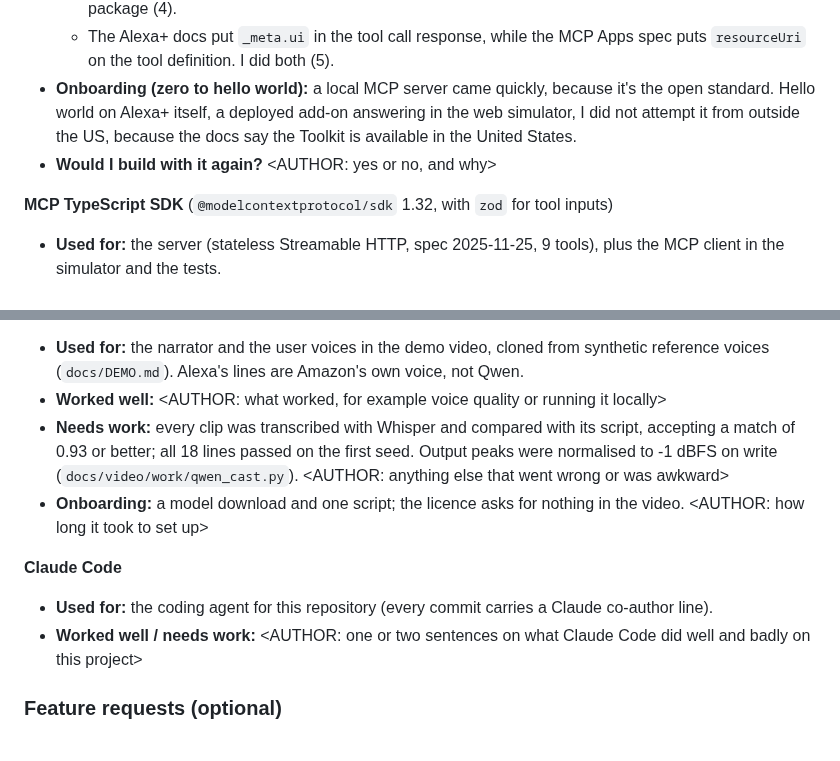
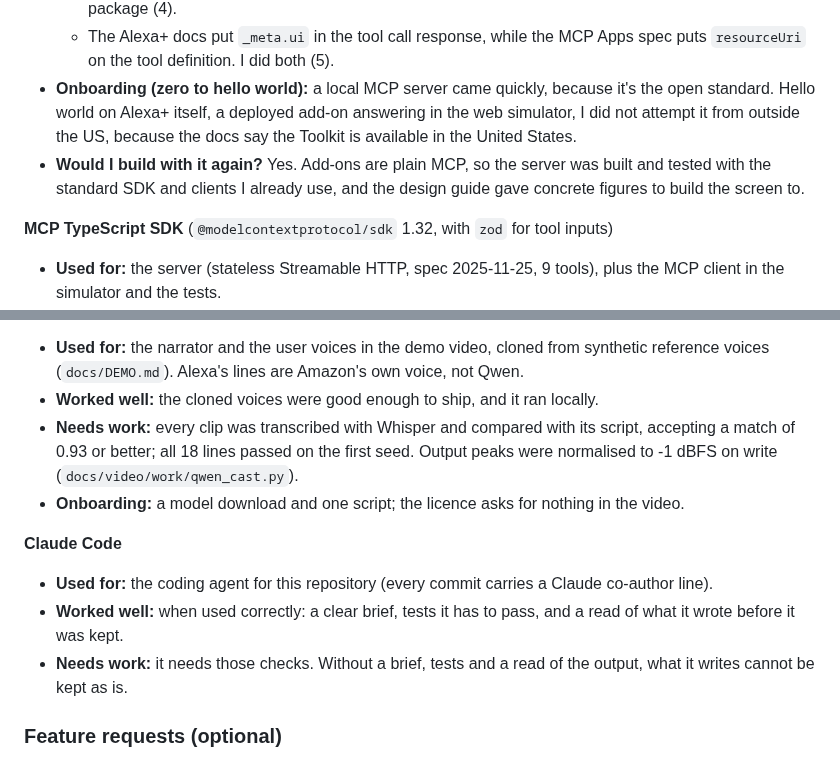
Before and after one commit to Quillrun/allergy-crosscheck, a Markdown page: docs/SUBMISSION.md, 2 parts joined by grey strips. GitHub-like rendering.

Commit message:
docs: SUBMISSION feedback — Qwen3-TTS worked-well line, Claude Code lines, build-again answer as on Devpost; no author placeholders left
Co-Authored-By: Claude Fable 5.1 <noreply@anthropic.com>

```diff
--- a/docs/SUBMISSION.md
+++ b/docs/SUBMISSION.md
@@ -165,7 +165,7 @@ For each tool: what it was used for, what worked, what needs work, onboarding, a
   - The Local Inspector isn't on public npm. It installs from a private registry that needs an AWS account, an IAM user and access to an Amazon role, and searching npm for `alexa-ai` finds an unrelated package (4).
   - The Alexa+ docs put `_meta.ui` in the tool call response, while the MCP Apps spec puts `resourceUri` on the tool definition. I did both (5).
 - **Onboarding (zero to hello world):** a local MCP server came quickly, because it's the open standard. Hello world on Alexa+ itself, a deployed add-on answering in the web simulator, I did not attempt it from outside the US, because the docs say the Toolkit is available in the United States.
-- **Would I build with it again?** <AUTHOR: yes or no, and why>
+- **Would I build with it again?** Yes. Add-ons are plain MCP, so the server was built and tested with the standard SDK and clients I already use, and the design guide gave concrete figures to build the screen to.
 
 **MCP TypeScript SDK** (`@modelcontextprotocol/sdk` 1.32, with `zod` for tool inputs)
 - **Used for:** the server (stateless Streamable HTTP, spec 2025-11-25, 9 tools), plus the MCP client in the simulator and the tests.
@@ -217,13 +217,14 @@ For each tool: what it was used for, what worked, what needs work, onboarding, a
 
 **Qwen3-TTS** (1.7B Base, `mlx-community/Qwen3-TTS-12Hz-1.7B-Base-8bit`, Apache 2.0, run locally with mlx-audio)
 - **Used for:** the narrator and the user voices in the demo video, cloned from synthetic reference voices (`docs/DEMO.md`). Alexa's lines are Amazon's own voice, not Qwen.
-- **Worked well:** <AUTHOR: what worked, for example voice quality or running it locally>
-- **Needs work:** every clip was transcribed with Whisper and compared with its script, accepting a match of 0.93 or better; all 18 lines passed on the first seed. Output peaks were normalised to -1 dBFS on write (`docs/video/work/qwen_cast.py`). <AUTHOR: anything else that went wrong or was awkward>
-- **Onboarding:** a model download and one script; the licence asks for nothing in the video. <AUTHOR: how long it took to set up>
+- **Worked well:** the cloned voices were good enough to ship, and it ran locally.
+- **Needs work:** every clip was transcribed with Whisper and compared with its script, accepting a match of 0.93 or better; all 18 lines passed on the first seed. Output peaks were normalised to -1 dBFS on write (`docs/video/work/qwen_cast.py`).
+- **Onboarding:** a model download and one script; the licence asks for nothing in the video.
 
 **Claude Code**
 - **Used for:** the coding agent for this repository (every commit carries a Claude co-author line).
-- **Worked well / needs work:** <AUTHOR: one or two sentences on what Claude Code did well and badly on this project>
+- **Worked well:** when used correctly: a clear brief, tests it has to pass, and a read of what it wrote before it was kept.
+- **Needs work:** it needs those checks. Without a brief, tests and a read of the output, what it writes cannot be kept as is.
 
 ### Feature requests (optional)
 - **Critical:** let developer accounts in any country use the web simulator for development-stage add-ons. The docs describe it as the end-to-end test path, and the Toolkit is documented as available in the United States; I did not attempt it from outside the US.
```
